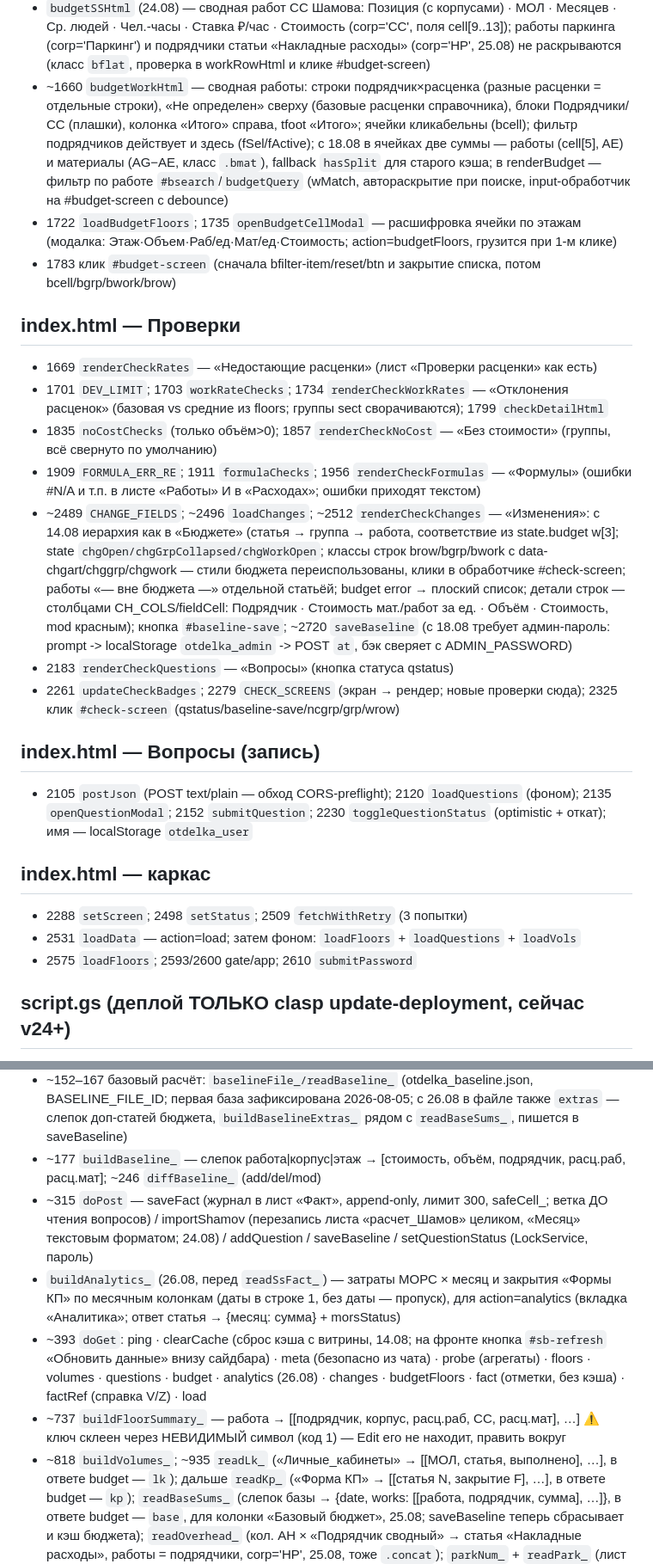
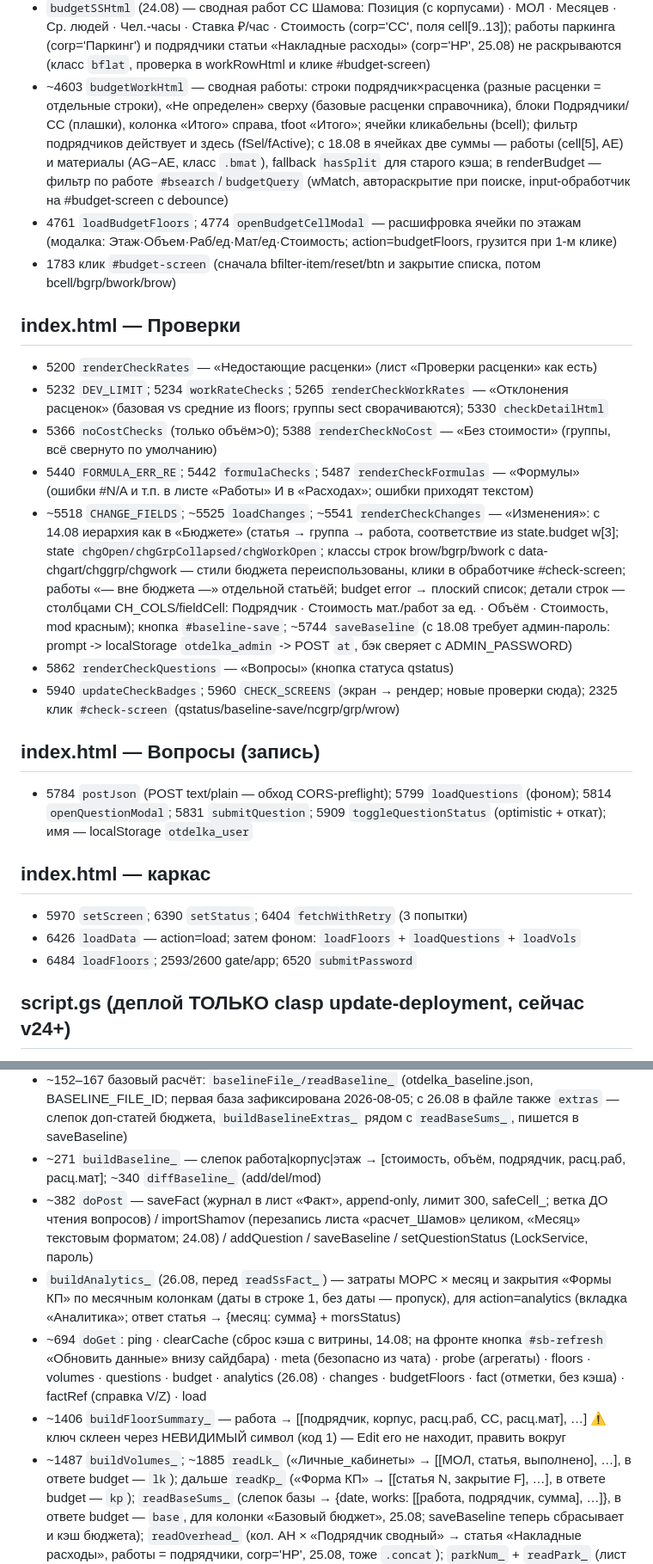
Before and after one commit to Nick3000ept/otdelka, a Markdown page: CODE_MAP.md, 2 parts joined by grey strips. Shown at 86% size. Drawn GitHub-style.

```diff
--- a/CODE_MAP.md
+++ b/CODE_MAP.md
@@ -314,51 +317,51 @@ script.gs ~1443): правки бюджета 18–24.08 сдвинули сек
   поля cell[9..13]); работы паркинга (corp='Паркинг') и подрядчики статьи
   «Накладные расходы» (corp='НР', 25.08) не раскрываются
   (класс `bflat`, проверка в workRowHtml и клике #budget-screen)
-- ~1660 `budgetWorkHtml` — сводная работы: строки подрядчик×расценка (разные расценки =
+- ~4603 `budgetWorkHtml` — сводная работы: строки подрядчик×расценка (разные расценки =
   отдельные строки), «Не определен» сверху (базовые расценки справочника), блоки
   Подрядчики/СС (плашки), колонка «Итого» справа, tfoot «Итого»; ячейки кликабельны (bcell);
   фильтр подрядчиков действует и здесь (fSel/fActive); с 18.08 в ячейках две суммы —
   работы (cell[5], AE) и материалы (AG−AE, класс `.bmat`), fallback `hasSplit` для
   старого кэша; в renderBudget — фильтр по работе `#bsearch`/`budgetQuery` (wMatch,
   автораскрытие при поиске, input-обработчик на #budget-screen с debounce)
-- 1722 `loadBudgetFloors`; 1735 `openBudgetCellModal` — расшифровка ячейки по этажам
+- 4761 `loadBudgetFloors`; 4774 `openBudgetCellModal` — расшифровка ячейки по этажам
   (модалка: Этаж·Объем·Раб/ед·Мат/ед·Стоимость; action=budgetFloors, грузится при 1-м клике)
 - 1783 клик `#budget-screen` (сначала bfilter-item/reset/btn и закрытие списка,
   потом bcell/bgrp/bwork/brow)
 
 ## index.html — Проверки
 
-- 1669 `renderCheckRates` — «Недостающие расценки» (лист «Проверки расценки» как есть)
-- 1701 `DEV_LIMIT`; 1703 `workRateChecks`; 1734 `renderCheckWorkRates` — «Отклонения
-  расценок» (базовая vs средние из floors; группы sect сворачиваются); 1799 `checkDetailHtml`
-- 1835 `noCostChecks` (только объём>0); 1857 `renderCheckNoCost` — «Без стоимости»
+- 5200 `renderCheckRates` — «Недостающие расценки» (лист «Проверки расценки» как есть)
+- 5232 `DEV_LIMIT`; 5234 `workRateChecks`; 5265 `renderCheckWorkRates` — «Отклонения
+  расценок» (базовая vs средние из floors; группы sect сворачиваются); 5330 `checkDetailHtml`
+- 5366 `noCostChecks` (только объём>0); 5388 `renderCheckNoCost` — «Без стоимости»
   (группы, всё свернуто по умолчанию)
-- 1909 `FORMULA_ERR_RE`; 1911 `formulaChecks`; 1956 `renderCheckFormulas` — «Формулы»
+- 5440 `FORMULA_ERR_RE`; 5442 `formulaChecks`; 5487 `renderCheckFormulas` — «Формулы»
   (ошибки #N/A и т.п. в листе «Работы» И в «Расходах»; ошибки приходят текстом)
-- ~2489 `CHANGE_FIELDS`; ~2496 `loadChanges`; ~2512 `renderCheckChanges` — «Изменения»:
+- ~5518 `CHANGE_FIELDS`; ~5525 `loadChanges`; ~5541 `renderCheckChanges` — «Изменения»:
   с 14.08 иерархия как в «Бюджете» (статья → группа → работа, соответствие из
   state.budget w[3]; state `chgOpen/chgGrpCollapsed/chgWorkOpen`; классы строк
   brow/bgrp/bwork с data-chgart/chggrp/chgwork — стили бюджета переиспользованы,
   клики в обработчике #check-screen; работы «— вне бюджета —» отдельной статьёй;
   budget error → плоский список; детали строк — столбцами CH_COLS/fieldCell:
   Подрядчик · Стоимость мат./работ за ед. · Объём · Стоимость, mod красным);
-  кнопка `#baseline-save`; ~2720 `saveBaseline` (с 18.08 требует админ-пароль:
+  кнопка `#baseline-save`; ~5744 `saveBaseline` (с 18.08 требует админ-пароль:
   prompt -> localStorage `otdelka_admin` -> POST `at`, бэк сверяет с ADMIN_PASSWORD)
-- 2183 `renderCheckQuestions` — «Вопросы» (кнопка статуса qstatus)
-- 2261 `updateCheckBadges`; 2279 `CHECK_SCREENS` (экран → рендер; новые проверки сюда);
+- 5862 `renderCheckQuestions` — «Вопросы» (кнопка статуса qstatus)
+- 5940 `updateCheckBadges`; 5960 `CHECK_SCREENS` (экран → рендер; новые проверки сюда);
   2325 клик `#check-screen` (qstatus/baseline-save/ncgrp/grp/wrow)
 
 ## index.html — Вопросы (запись)
 
-- 2105 `postJson` (POST text/plain — обход CORS-preflight); 2120 `loadQuestions` (фоном);
-  2135 `openQuestionModal`; 2152 `submitQuestion`; 2230 `toggleQuestionStatus`
+- 5784 `postJson` (POST text/plain — обход CORS-preflight); 5799 `loadQuestions` (фоном);
+  5814 `openQuestionModal`; 5831 `submitQuestion`; 5909 `toggleQuestionStatus`
   (optimistic + откат); имя — localStorage `otdelka_user`
 
 ## index.html — каркас
 
-- 2288 `setScreen`; 2498 `setStatus`; 2509 `fetchWithRetry` (3 попытки)
-- 2531 `loadData` — action=load; затем фоном: `loadFloors` + `loadQuestions` + `loadVols`
-- 2575 `loadFloors`; 2593/2600 gate/app; 2610 `submitPassword`
+- 5970 `setScreen`; 6390 `setStatus`; 6404 `fetchWithRetry` (3 попытки)
+- 6426 `loadData` — action=load; затем фоном: `loadFloors` + `loadQuestions` + `loadVols`
+- 6484 `loadFloors`; 2593/2600 gate/app; 6520 `submitPassword`
 
 ## script.gs (деплой ТОЛЬКО clasp update-deployment, сейчас v24+)
 
@@ -377,22 +380,22 @@ script.gs ~1443): правки бюджета 18–24.08 сдвинули сек
   BASELINE_FILE_ID; первая база зафиксирована 2026-08-05; с 26.08 в файле также
   `extras` — слепок доп-статей бюджета, `buildBaselineExtras_` рядом с
   `readBaseSums_`, пишется в saveBaseline)
-- ~177 `buildBaseline_` — слепок работа|корпус|этаж → [стоимость, объём, подрядчик,
-  расц.раб, расц.мат]; ~246 `diffBaseline_` (add/del/mod)
-- ~315 `doPost` — saveFact (журнал в лист «Факт», append-only, лимит 300, safeCell_;
+- ~271 `buildBaseline_` — слепок работа|корпус|этаж → [стоимость, объём, подрядчик,
+  расц.раб, расц.мат]; ~340 `diffBaseline_` (add/del/mod)
+- ~382 `doPost` — saveFact (журнал в лист «Факт», append-only, лимит 300, safeCell_;
   ветка ДО чтения вопросов) / importShamov (перезапись листа «расчет_Шамов»
   целиком, «Месяц» текстовым форматом; 24.08) / addQuestion / saveBaseline /
   setQuestionStatus (LockService, пароль)
 - `buildAnalytics_` (26.08, перед `readSsFact_`) — затраты МОРС × месяц и закрытия
   «Формы КП» по месячным колонкам (даты в строке 1, без даты — пропуск), для
   action=analytics (вкладка «Аналитика»; ответ статья → {месяц: сумма} + morsStatus)
-- ~393 `doGet`: ping · clearCache (сброс кэша с витрины, 14.08; на фронте кнопка
+- ~694 `doGet`: ping · clearCache (сброс кэша с витрины, 14.08; на фронте кнопка
   `#sb-refresh` «Обновить данные» внизу сайдбара) · meta (безопасно из чата) ·
   probe (агрегаты) · floors · volumes · questions · budget · analytics (26.08) · changes ·
   budgetFloors · fact (отметки, без кэша) · factRef (справка V/Z) · load
-- ~737 `buildFloorSummary_` — работа → [[подрядчик, корпус, расц.раб, СС, расц.мат], …]
+- ~1406 `buildFloorSummary_` — работа → [[подрядчик, корпус, расц.раб, СС, расц.мат], …]
   ⚠️ ключ склеен через НЕВИДИМЫЙ символ (код 1) — Edit его не находит, править вокруг
-- ~818 `buildVolumes_`; ~935 `readLk_` («Личные_кабинеты» → [[МОЛ, статья,
+- ~1487 `buildVolumes_`; ~1885 `readLk_` («Личные_кабинеты» → [[МОЛ, статья,
   выполнено], …], в ответе budget — `lk`); дальше `readKp_` («Форма КП» →
   [[статья N, закрытие F], …], в ответе budget — `kp`); `readBaseSums_`
   (слепок базы → {date, works: [[работа, подрядчик, сумма], …]}, в ответе
```
Also changed, not shown: other parts of CODE_MAP.md (+40 -37 lines).
